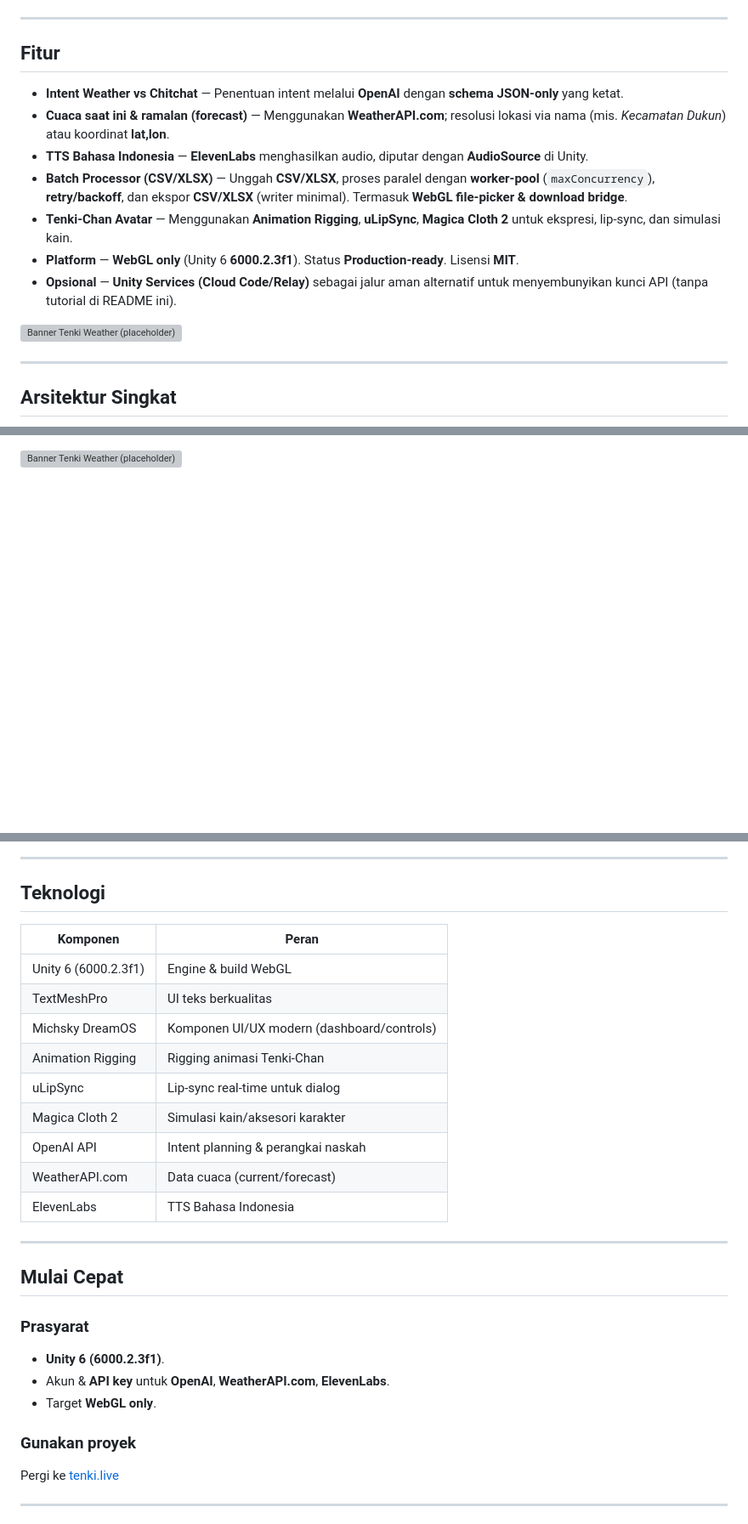
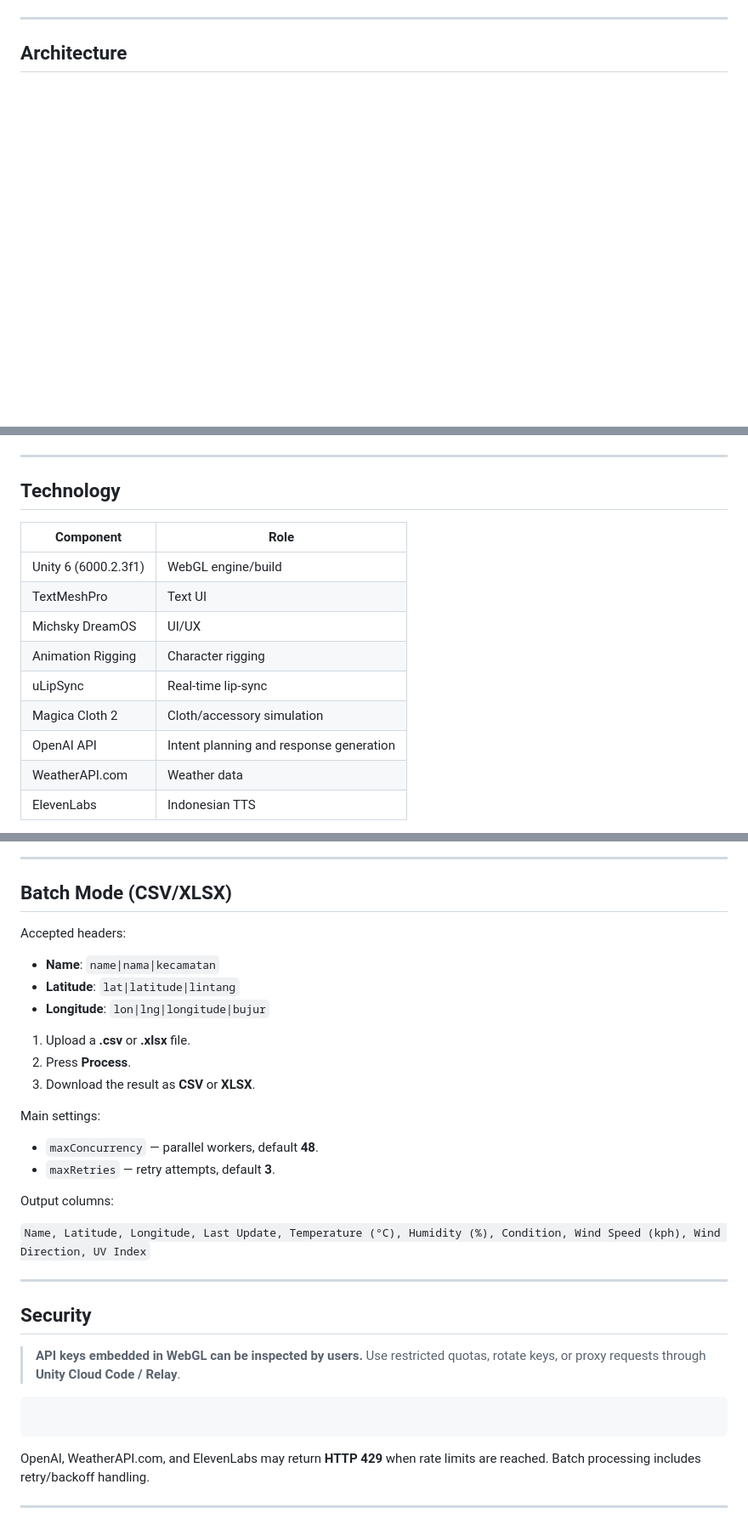
Before and after one commit to muhammadIdhamMaarif/Tenki-Weather, a Markdown page: README.md, 3 parts joined by grey strips. Shown at 85% size. Drawn GitHub-style; blank space fills up the shorter version; grey boxes are pictures that could not be loaded.

````diff
--- a/README.md
+++ b/README.md
@@ -27,21 +30,7 @@ Tema/brand: **Light Blue Sky**
 
 ---
 
-## Fitur
-
-* **Intent Weather vs Chitchat** — Penentuan intent melalui **OpenAI** dengan **schema JSON-only** yang ketat.
-* **Cuaca saat ini & ramalan (forecast)** — Menggunakan **WeatherAPI.com**; resolusi lokasi via nama (mis. *Kecamatan Dukun*) atau koordinat **lat,lon**.
-* **TTS Bahasa Indonesia** — **ElevenLabs** menghasilkan audio, diputar dengan **AudioSource** di Unity.
-* **Batch Processor (CSV/XLSX)** — Unggah **CSV/XLSX**, proses paralel dengan **worker-pool** (`maxConcurrency`), **retry/backoff**, dan ekspor **CSV/XLSX** (writer minimal). Termasuk **WebGL file‑picker & download bridge**.
-* **Tenki‑Chan Avatar** — Menggunakan **Animation Rigging**, **uLipSync**, **Magica Cloth 2** untuk ekspresi, lip‑sync, dan simulasi kain.
-* **Platform** — **WebGL only** (Unity 6 **6000.2.3f1**). Status **Production‑ready**. Lisensi **MIT**.
-* **Opsional** — **Unity Services (Cloud Code/Relay)** sebagai jalur aman alternatif untuk menyembunyikan kunci API (tanpa tutorial di README ini).
-
-![Banner Tenki Weather (placeholder)](./Images/weatherresult.gif)
-
----
-
-## Arsitektur Singkat
+## Architecture
 
 ```mermaid
 flowchart LR
@@ -63,4 +50,19 @@ flowchart LR
   end
 ```
 
-![Banner Tenki Weather (placeholder)](./Images/normaltext.gif)
+---
+
+## Technology
+
+| Component | Role |
+| --- | --- |
+| Unity 6 (6000.2.3f1) | WebGL engine/build |
+| TextMeshPro | Text UI |
+| Michsky DreamOS | UI/UX |
+| Animation Rigging | Character rigging |
+| uLipSync | Real-time lip-sync |
+| Magica Cloth 2 | Cloth/accessory simulation |
+| OpenAI API | Intent planning and response generation |
+| WeatherAPI.com | Weather data |
+| ElevenLabs | Indonesian TTS |
+
@@ -67,33 +70,37 @@ flowchart LR
 
 ---
 
-## Teknologi
+## Batch Mode (CSV/XLSX)
 
-| Komponen             | Peran                                      |
-| -------------------- | ------------------------------------------ |
-| Unity 6 (6000.2.3f1) | Engine & build WebGL                       |
-| TextMeshPro          | UI teks berkualitas                        |
-| Michsky DreamOS      | Komponen UI/UX modern (dashboard/controls) |
-| Animation Rigging    | Rigging animasi Tenki‑Chan                 |
-| uLipSync             | Lip‑sync real‑time untuk dialog            |
-| Magica Cloth 2       | Simulasi kain/aksesori karakter            |
-| OpenAI API           | Intent planning & perangkai naskah         |
-| WeatherAPI.com       | Data cuaca (current/forecast)              |
-| ElevenLabs           | TTS Bahasa Indonesia                       |
+Accepted headers:
+
+* **Name**: `name|nama|kecamatan`
+* **Latitude**: `lat|latitude|lintang`
+* **Longitude**: `lon|lng|longitude|bujur`
+
+1. Upload a **.csv** or **.xlsx** file.
+2. Press **Process**.
+3. Download the result as **CSV** or **XLSX**.
+
+Main settings:
+
+* `maxConcurrency` — parallel workers, default **48**.
+* `maxRetries` — retry attempts, default **3**.
+
+Output columns:
+
+`Name, Latitude, Longitude, Last Update, Temperature (°C), Humidity (%), Condition, Wind Speed (kph), Wind Direction, UV Index`
 
 ---
 
-## Mulai Cepat
+## Security
 
-### Prasyarat
+> **API keys embedded in WebGL can be inspected by users.** Use restricted quotas, rotate keys, or proxy requests through **Unity Cloud Code / Relay**.
 
-* **Unity 6 (6000.2.3f1)**.
-* Akun & **API key** untuk **OpenAI**, **WeatherAPI.com**, **ElevenLabs**.
-* Target **WebGL only**.
+```This is Ren from the future. The API key are all rotated and not works anymore. Go try it
+```
 
-### Gunakan proyek
-
-Pergi ke [tenki.live](https://tenki.live)
+OpenAI, WeatherAPI.com, and ElevenLabs may return **HTTP 429** when rate limits are reached. Batch processing includes retry/backoff handling.
 
 ---
 
````
Also changed, not shown: other parts of README.md (+33 -135 lines).
